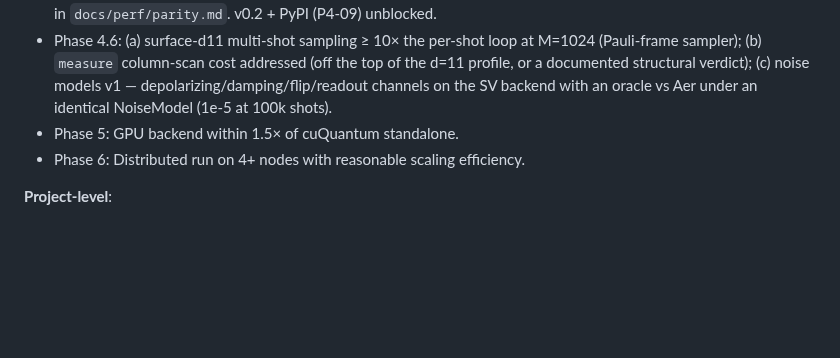
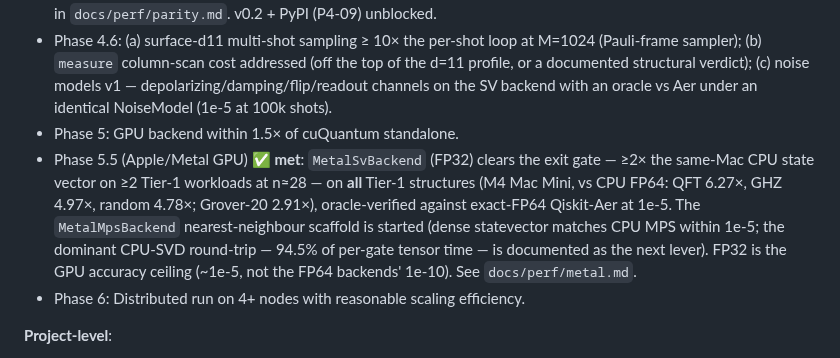
Before and after one commit to aleph-sim/aleph, a Markdown page: ROADMAP.md, the part around the change. Rendered like a GitHub page; blank space fills up the shorter version.

```diff
--- a/ROADMAP.md
+++ b/ROADMAP.md
@@ -158,6 +158,7 @@ The simulator is evaluated on these algorithms across all phases:
 - Phase 4.5 ✅ **met**: every competitive-matrix cell ≤ 1.2× its reference (Aer MT statevector, Aer MPS, Stim) — 10/10 cells pass with no structural exceptions (worst: ghz_n25 1.03×; stabilizer closed at 0.79× Stim by P4.5-02); published in `docs/perf/parity.md`. v0.2 + PyPI (P4-09) unblocked.
 - Phase 4.6: (a) surface-d11 multi-shot sampling ≥ 10× the per-shot loop at M=1024 (Pauli-frame sampler); (b) `measure` column-scan cost addressed (off the top of the d=11 profile, or a documented structural verdict); (c) noise models v1 — depolarizing/damping/flip/readout channels on the SV backend with an oracle vs Aer under an identical NoiseModel (1e-5 at 100k shots).
 - Phase 5: GPU backend within 1.5× of cuQuantum standalone.
+- Phase 5.5 (Apple/Metal GPU) ✅ **met**: `MetalSvBackend` (FP32) clears the exit gate — ≥2× the same-Mac CPU state vector on ≥2 Tier-1 workloads at n≈28 — on **all** Tier-1 structures (M4 Mac Mini, vs CPU FP64: QFT 6.27×, GHZ 4.97×, random 4.78×; Grover-20 2.91×), oracle-verified against exact-FP64 Qiskit-Aer at 1e-5. The `MetalMpsBackend` nearest-neighbour scaffold is started (dense statevector matches CPU MPS within 1e-5; the dominant CPU-SVD round-trip — 94.5% of per-gate tensor time — is documented as the next lever). FP32 is the GPU accuracy ceiling (~1e-5, not the FP64 backends' 1e-10). See `docs/perf/metal.md`.
 - Phase 6: Distributed run on 4+ nodes with reasonable scaling efficiency.
 
 **Project-level**:
```
Also changed, not shown: docs/perf/metal.md (added, +96 -0 lines), docs/perf/phase5.5.md (+3 -0 lines).
